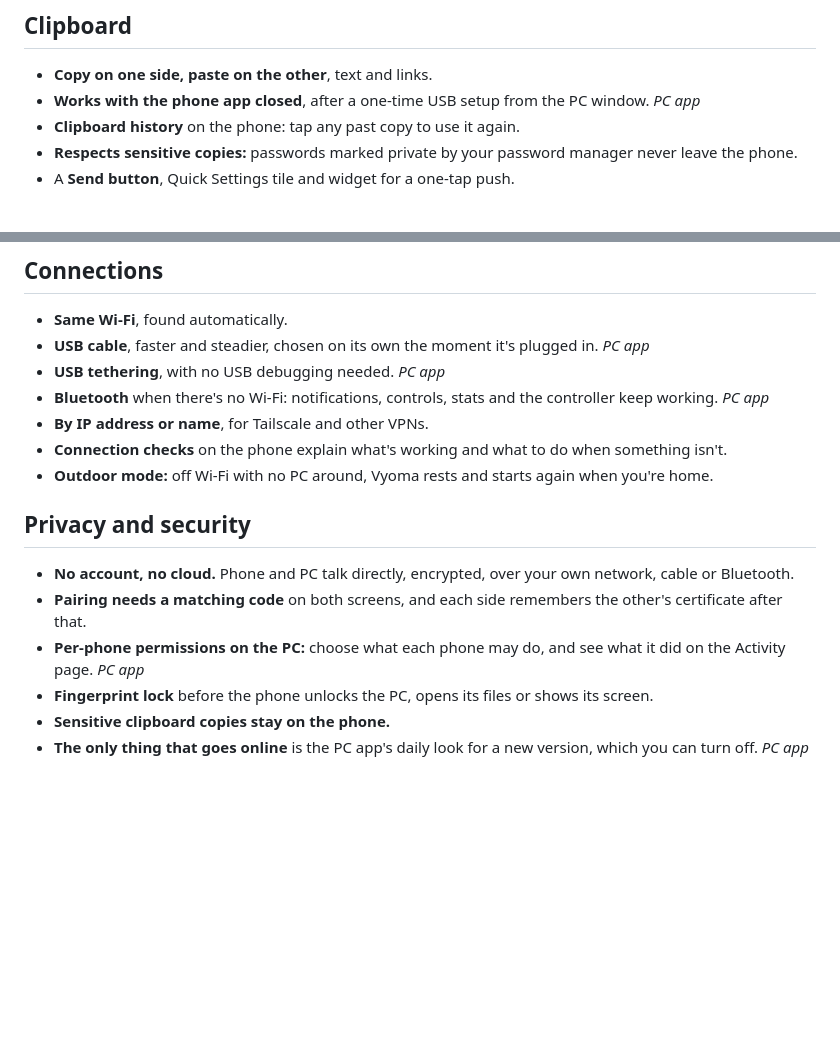
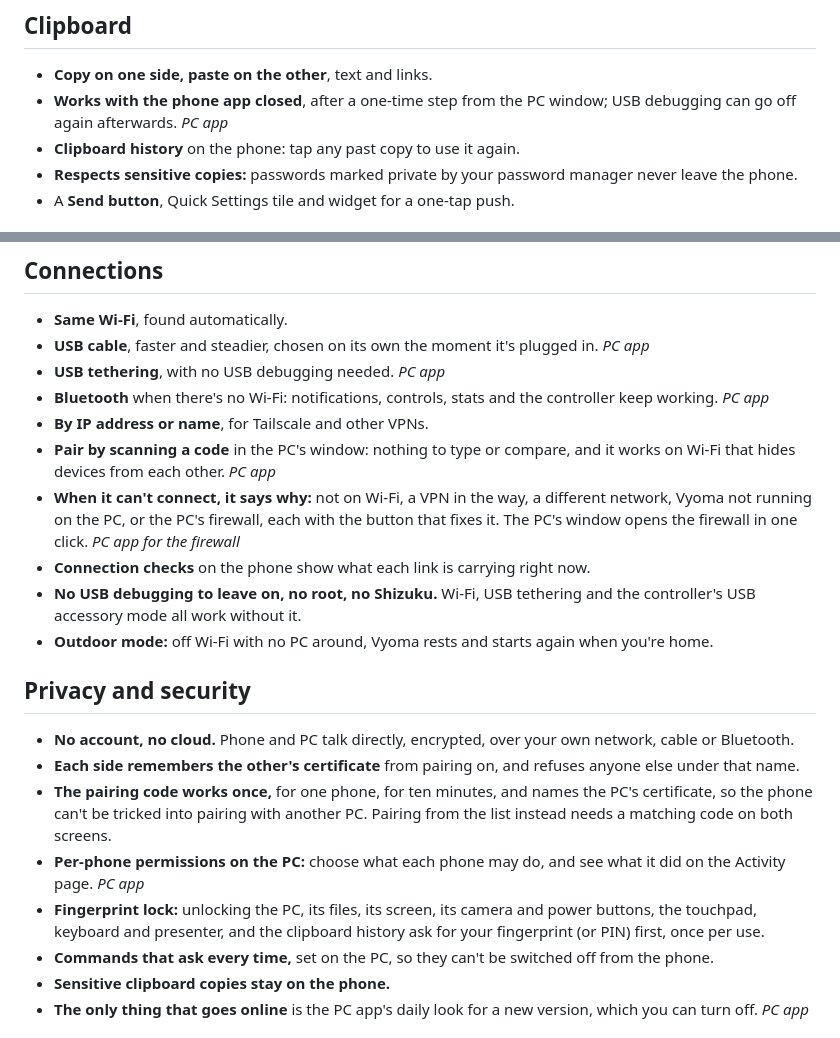
Before and after one commit to Prajwaljb/VyomaConnect, a Markdown page: docs/FEATURES.md, 2 parts joined by grey strips. Rendered like a GitHub page; blank space fills up the shorter version.

```diff
--- a/docs/FEATURES.md
+++ b/docs/FEATURES.md
@@ -22,7 +22,8 @@ when the phone is paired with KDE Connect or GSConnect.</p>
 ## Clipboard
 
 - **Copy on one side, paste on the other**, text and links.
-- **Works with the phone app closed**, after a one-time USB setup from the PC window. *PC app*
+- **Works with the phone app closed**, after a one-time step from the PC window; USB debugging can go off again
+  afterwards. *PC app*
 - **Clipboard history** on the phone: tap any past copy to use it again.
 - **Respects sensitive copies:** passwords marked private by your password manager never leave the phone.
 - A **Send button**, Quick Settings tile and widget for a one-tap push.
@@ -91,15 +92,26 @@ When something happens, Vyoma does something for you.
 - **USB tethering**, with no USB debugging needed. *PC app*
 - **Bluetooth** when there's no Wi-Fi: notifications, controls, stats and the controller keep working. *PC app*
 - **By IP address or name**, for Tailscale and other VPNs.
-- **Connection checks** on the phone explain what's working and what to do when something isn't.
+- **Pair by scanning a code** in the PC's window: nothing to type or compare, and it works on Wi-Fi that hides
+  devices from each other. *PC app*
+- **When it can't connect, it says why:** not on Wi-Fi, a VPN in the way, a different network, Vyoma not running on
+  the PC, or the PC's firewall, each with the button that fixes it. The PC's window opens the firewall in one
+  click. *PC app for the firewall*
+- **Connection checks** on the phone show what each link is carrying right now.
+- **No USB debugging to leave on, no root, no Shizuku.** Wi-Fi, USB tethering and the controller's USB accessory
+  mode all work without it.
 - **Outdoor mode:** off Wi-Fi with no PC around, Vyoma rests and starts again when you're home.
 
 ## Privacy and security
 
 - **No account, no cloud.** Phone and PC talk directly, encrypted, over your own network, cable or Bluetooth.
-- **Pairing needs a matching code** on both screens, and each side remembers the other's certificate after that.
+- **Each side remembers the other's certificate** from pairing on, and refuses anyone else under that name.
+- **The pairing code works once,** for one phone, for ten minutes, and names the PC's certificate, so the phone
+  can't be tricked into pairing with another PC. Pairing from the list instead needs a matching code on both screens.
 - **Per-phone permissions on the PC:** choose what each phone may do, and see what it did on the Activity page. *PC app*
-- **Fingerprint lock** before the phone unlocks the PC, opens its files or shows its screen.
+- **Fingerprint lock:** unlocking the PC, its files, its screen, its camera and power buttons, the touchpad, keyboard
+  and presenter, and the clipboard history ask for your fingerprint (or PIN) first, once per use.
+- **Commands that ask every time,** set on the PC, so they can't be switched off from the phone.
 - **Sensitive clipboard copies stay on the phone.**
 - **The only thing that goes online** is the PC app's daily look for a new version, which you can turn off. *PC app*
 
```
Also changed, not shown: README.md (+50 -16 lines), desktop/daemon/README.md (+17 -12 lines), docs/screenshots/desktop-setup.png, 3 other files.
